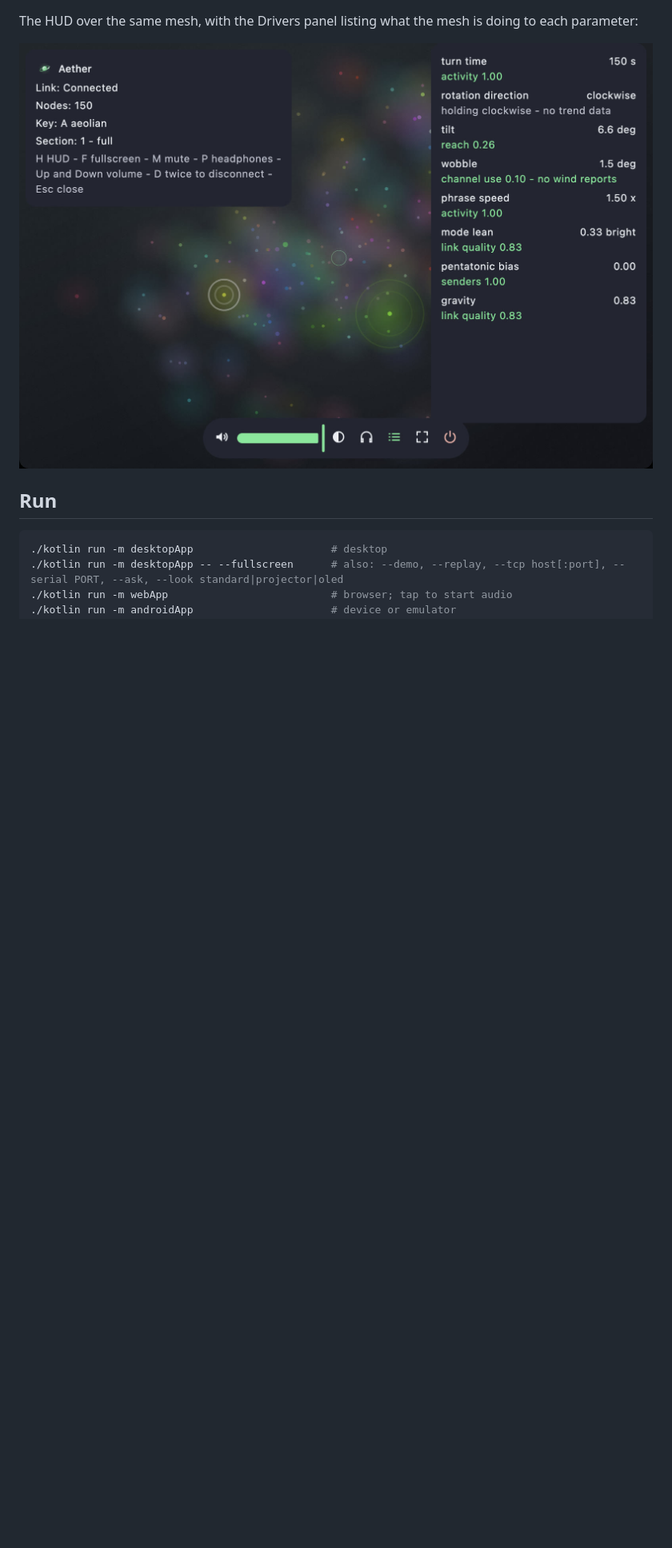
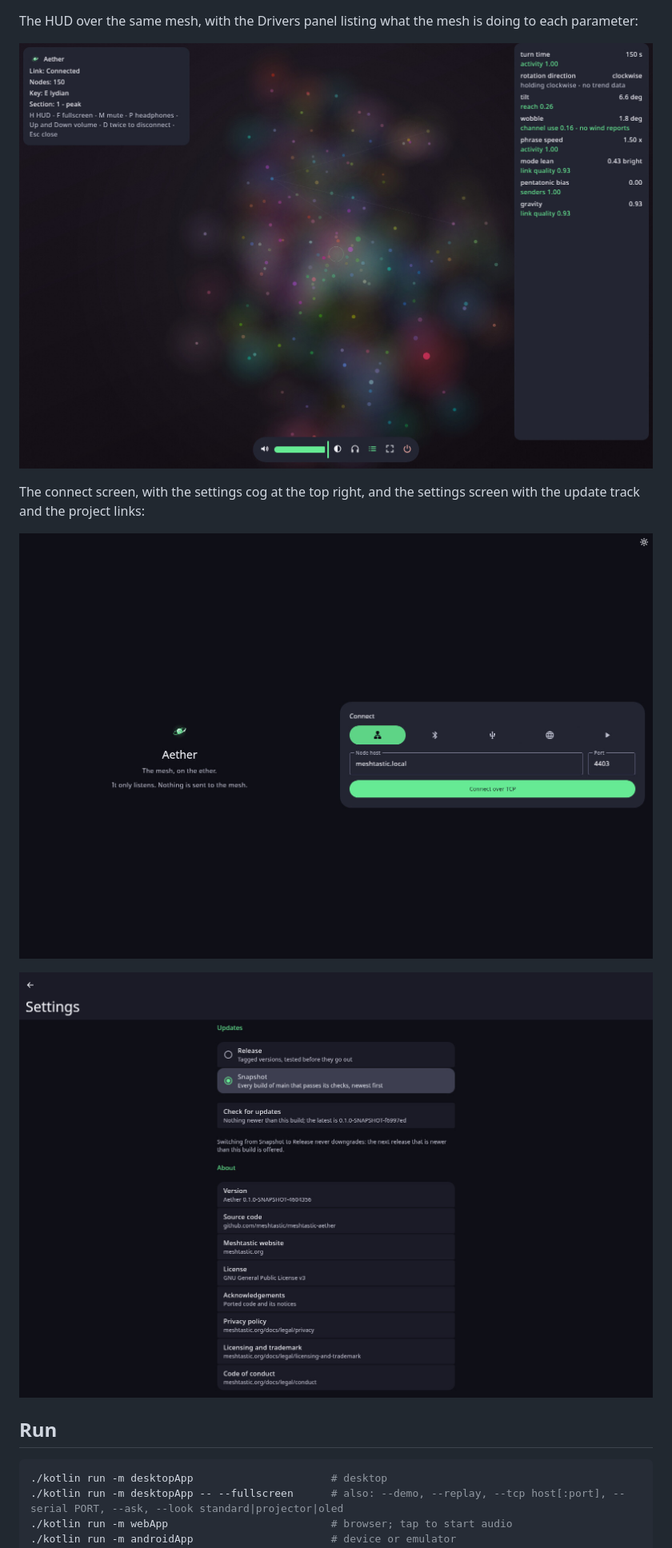
Before and after one commit to meshtastic/meshtastic-aether, a Markdown page: README.md, the part around one of its changes. Shown at 80% size. GitHub-like rendering; pictures changed too: docs/screenshots/connect.jpg (added), docs/screenshots/hud.jpg, docs/screenshots/settings.jpg (added); blank space fills up the shorter version.

```diff
--- a/README.md
+++ b/README.md
@@ -28,6 +28,12 @@ The 90 second demo above has sound. Below, the scene while it listens to a gener
 The HUD over the same mesh, with the Drivers panel listing what the mesh is doing to each parameter:
 
 ![The HUD with the status card, toolbar and Drivers panel](docs/screenshots/hud.jpg)
+
+The connect screen, with the settings cog at the top right, and the settings screen with the update track and the project links:
+
+![The connect screen with its link types and the settings cog](docs/screenshots/connect.jpg)
+
+![The settings screen with the Release and Snapshot tracks and the About links](docs/screenshots/settings.jpg)
 
 ## Run
 
```
Also changed, not shown: other parts of README.md (+2 -2 lines), docs/screenshots/scene-1.jpg, docs/screenshots/scene-2.jpg, docs/screenshots/scene-3.jpg.
